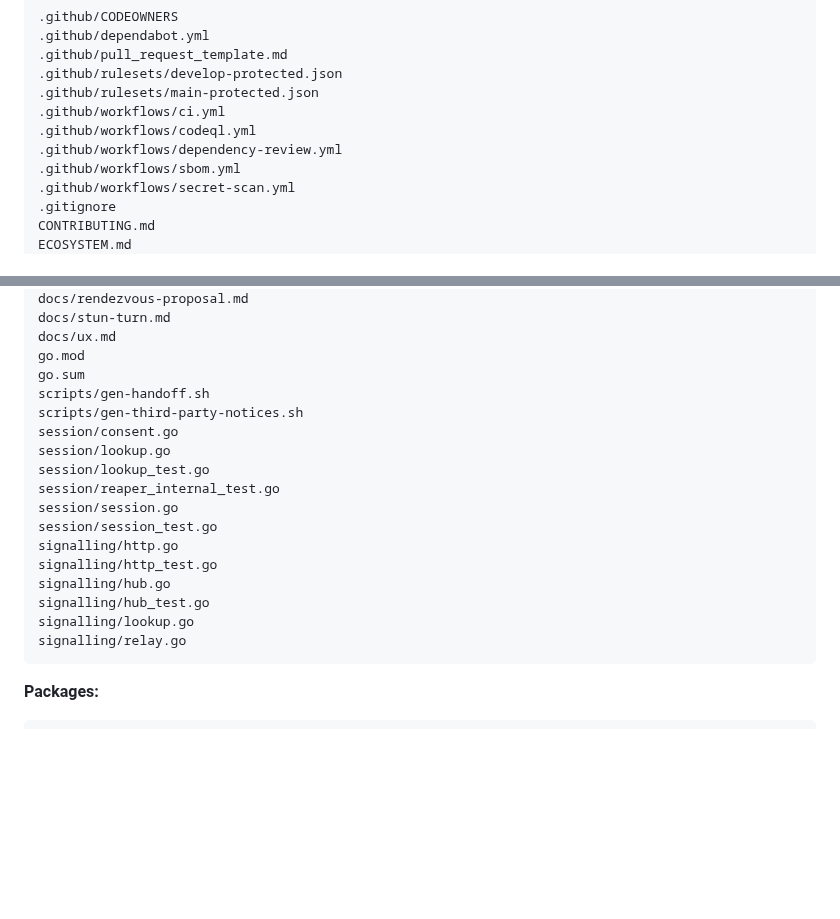
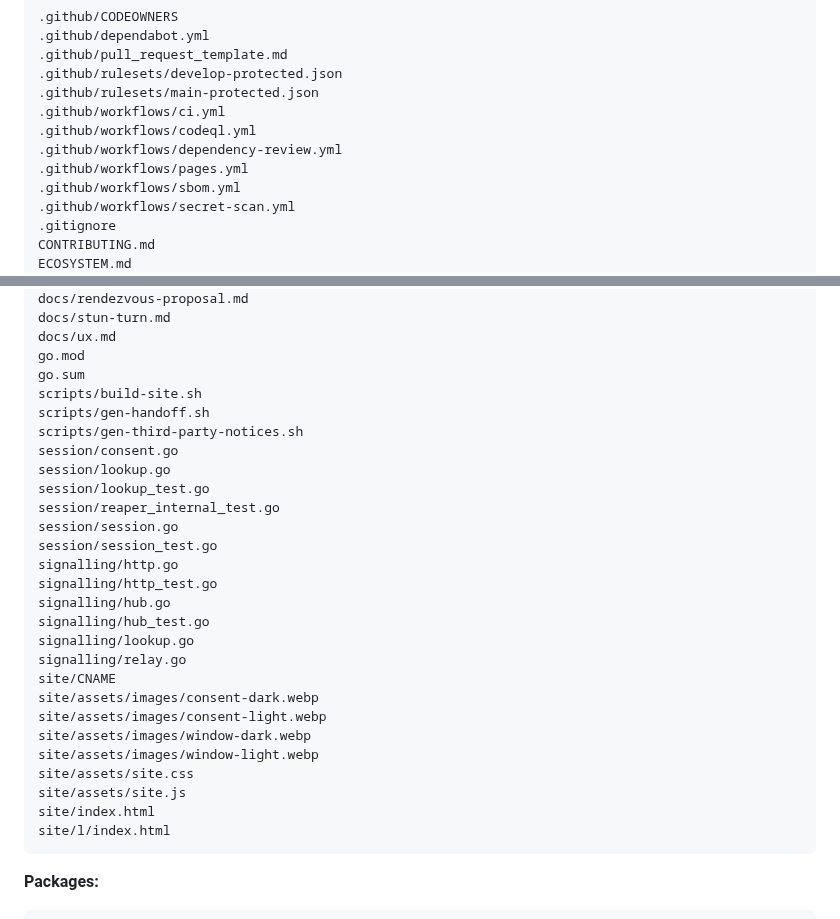
Before and after one commit to barahn/chirp, a Markdown page: HANDOFF.md, 2 parts joined by grey strips. Rendered like a GitHub page; blank space fills up the shorter version.

Commit message:
docs(handoff): list the site's files in the snapshot
Co-Authored-By: Claude Opus 5.5 <noreply@anthropic.com>
Signed-off-by: Fábio Mendes <fabiomendes@mailfence.com>

````diff
--- a/HANDOFF.md
+++ b/HANDOFF.md
@@ -74,6 +74,7 @@ _Generated by `scripts/gen-handoff.sh` -- do not edit by hand._
 .github/workflows/ci.yml
 .github/workflows/codeql.yml
 .github/workflows/dependency-review.yml
+.github/workflows/pages.yml
 .github/workflows/sbom.yml
 .github/workflows/secret-scan.yml
 .gitignore
@@ -131,6 +132,7 @@ docs/stun-turn.md
 docs/ux.md
 go.mod
 go.sum
+scripts/build-site.sh
 scripts/gen-handoff.sh
 scripts/gen-third-party-notices.sh
 session/consent.go
@@ -145,6 +147,15 @@ signalling/hub.go
 signalling/hub_test.go
 signalling/lookup.go
 signalling/relay.go
+site/CNAME
+site/assets/images/consent-dark.webp
+site/assets/images/consent-light.webp
+site/assets/images/window-dark.webp
+site/assets/images/window-light.webp
+site/assets/site.css
+site/assets/site.js
+site/index.html
+site/l/index.html
 ```
 
 **Packages:**
````
